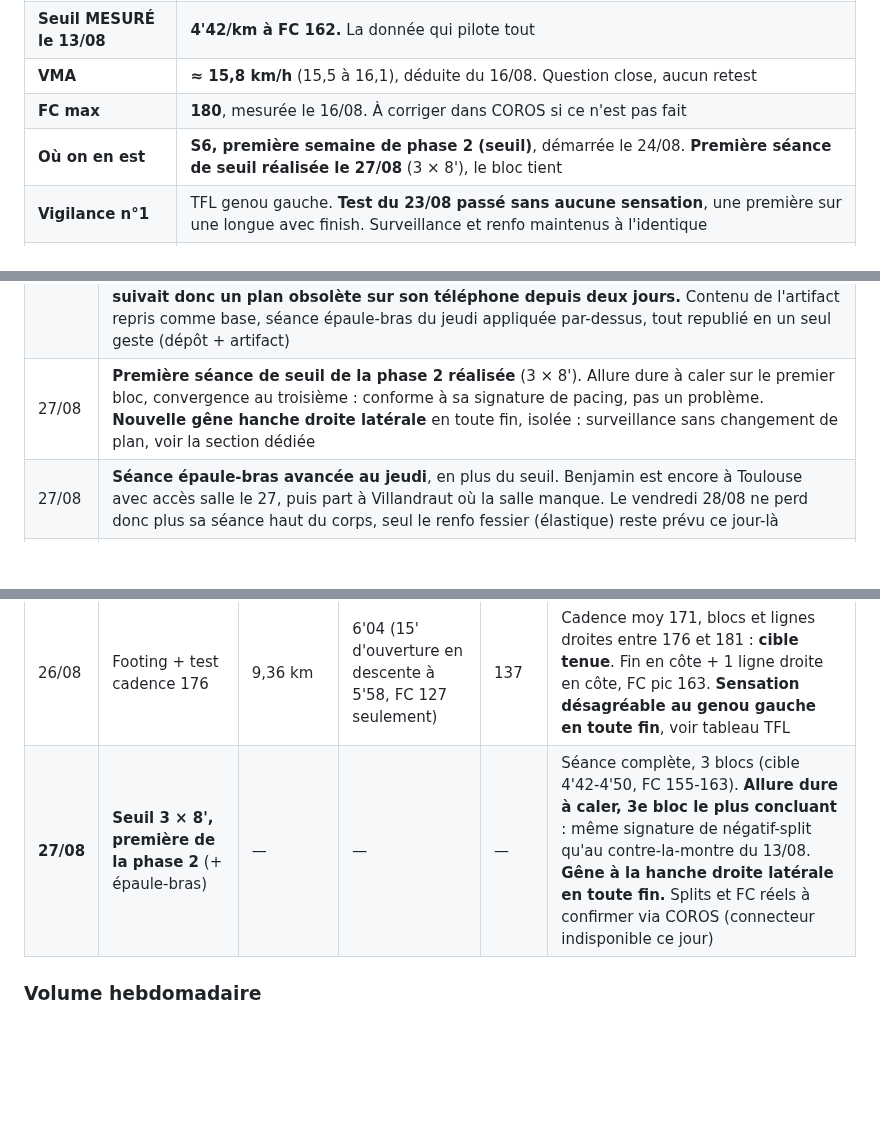
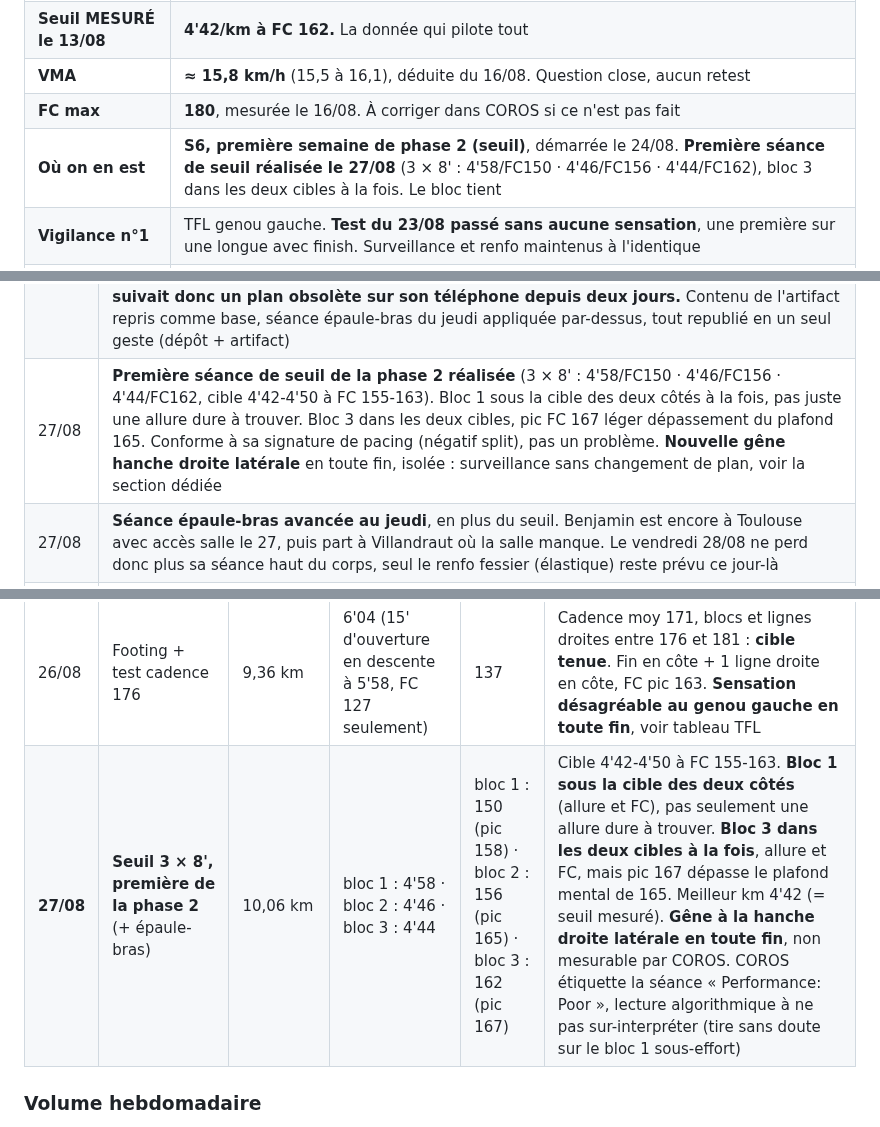
Before and after one commit to bensaintsever/prea-semi-benja, a Markdown page: Suivi_Semi_Toulouse.md, 3 parts joined by grey strips. GitHub-like rendering; blank space fills up the shorter version.

Commit message:
docs: fill in the 27/08 threshold splits now that COROS is reachable
Co-Authored-By: Claude Sonnet 5 <noreply@anthropic.com>

```diff
--- a/Suivi_Semi_Toulouse.md
+++ b/Suivi_Semi_Toulouse.md
@@ -15,7 +15,7 @@ Le plan lui-même est dans **`index.html`**, qui s'ouvre directement sur la séa
 | **Seuil MESURÉ le 13/08** | **4'42/km à FC 162.** La donnée qui pilote tout |
 | **VMA** | **≈ 15,8 km/h** (15,5 à 16,1), déduite du 16/08. Question close, aucun retest |
 | **FC max** | **180**, mesurée le 16/08. À corriger dans COROS si ce n'est pas fait |
-| **Où on en est** | **S6, première semaine de phase 2 (seuil)**, démarrée le 24/08. **Première séance de seuil réalisée le 27/08** (3 × 8'), le bloc tient |
+| **Où on en est** | **S6, première semaine de phase 2 (seuil)**, démarrée le 24/08. **Première séance de seuil réalisée le 27/08** (3 × 8' : 4'58/FC150 · 4'46/FC156 · 4'44/FC162), bloc 3 dans les deux cibles à la fois. Le bloc tient |
 | **Vigilance n°1** | TFL genou gauche. **Test du 23/08 passé sans aucune sensation**, une première sur une longue avec finish. Surveillance et renfo maintenus à l'identique |
 | **Vigilance n°2** | **Hanche droite latérale, nouveau le 27/08.** Gêne isolée en toute fin de seuil, autre structure et autre côté que le genou. Surveiller, aucun changement de plan (voir section dédiée) |
 
@@ -84,7 +84,7 @@ Référence historique : **53'00 sur 10 km en août 2025** (5'18/km), couru à f
 | **24/08** | **Test TFL passé.** Première longue avec finish sans aucune sensation, trois jours après 1,7 km de descente courue à 8 %. Aucun changement au plan : le renfo est ce qui produit ce résultat, il ne se relâche pas. Kiné toujours écarté |
 | 25/08 | **Stratégie de ravitaillement posée.** Objet réel : entraîner l'estomac, pas nourrir les longues. Premier gel test le 30/08. Horaire de course à répéter à partir de mi-octobre |
 | 27/08 | **Divergence artifact/dépôt corrigée.** L'artifact publié contenait depuis le 25/08 des mises à jour jamais reversées dans `index.html` ni donc dans GitHub Pages : la permutation S7/S8 pour le Puy du Fou, du texte affiné sur S5-S6 (parcours plat à Villandraut, finish du 23/08 en montée, etc.), et une section « Reste à traiter » enrichie (nutrition traitée, recommandations de chaussures détaillées : Saucony Endorphin Speed ou Asics Magic Speed en paire d'allure, Pegasus/Ghost/Gel-Cumulus ou Hoka Clifton/Mach si le genou redevient un sujet). **Benjamin suivait donc un plan obsolète sur son téléphone depuis deux jours.** Contenu de l'artifact repris comme base, séance épaule-bras du jeudi appliquée par-dessus, tout republié en un seul geste (dépôt + artifact) |
-| 27/08 | **Première séance de seuil de la phase 2 réalisée** (3 × 8'). Allure dure à caler sur le premier bloc, convergence au troisième : conforme à sa signature de pacing, pas un problème. **Nouvelle gêne hanche droite latérale** en toute fin, isolée : surveillance sans changement de plan, voir la section dédiée |
+| 27/08 | **Première séance de seuil de la phase 2 réalisée** (3 × 8' : 4'58/FC150 · 4'46/FC156 · 4'44/FC162, cible 4'42-4'50 à FC 155-163). Bloc 1 sous la cible des deux côtés à la fois, pas juste une allure dure à trouver. Bloc 3 dans les deux cibles, pic FC 167 léger dépassement du plafond 165. Conforme à sa signature de pacing (négatif split), pas un problème. **Nouvelle gêne hanche droite latérale** en toute fin, isolée : surveillance sans changement de plan, voir la section dédiée |
 | 27/08 | **Séance épaule-bras avancée au jeudi**, en plus du seuil. Benjamin est encore à Toulouse avec accès salle le 27, puis part à Villandraut où la salle manque. Le vendredi 28/08 ne perd donc plus sa séance haut du corps, seul le renfo fessier (élastique) reste prévu ce jour-là |
 | 26/08 | **Seuil du 27/08 maintenu**, malgré la sensation au genou en fin de footing du 26. Le pattern posé le 17/08 tient : c'est la lenteur et la fatigue qui provoquent la compression, pas la vitesse. Le seuil est justement le format où le genou n'a jamais parlé depuis le 13/08. Pas de substitution par une séance jambes non planifiée, qui casserait l'ondulation du bloc sans bénéfice identifié |
 | 25/08 | **S7 et S8 permutées.** Le week-end du Puy du Fou (4 au 6/09) tombait sur la longue 1h50 + 5 km de finish. La décharge prévue en S8 remonte sur la semaine du déplacement, la montée descend au 7-13/09. Trajectoire de volume : 41, 44, **31**, 46, 46, 50, 32, soit un cycle 2+1 puis 3+1. Sept jours entre longues au lieu de quatorze. **Hyrox du 03/09 retiré** à la demande de Benjamin, le jeudi devient la séance épaule-bras avancée du vendredi |
@@ -243,7 +243,7 @@ Repères : les réserves de glycogène couvrent 90 à 120 min d'effort. Consensu
 | 22/08 | Footing seul | 6,05 km | 6'09 | 135 | Descentes retirées comme décidé le 20/08. **Le nom de la séance sur COROS est celui du programme initial, pas de son contenu réel** : ne jamais déduire le contenu d'une séance de son titre |
 | **23/08** | **Longue + finish. LE test TFL** | 16,14 km | base 6'33 (FC 132) · finish 3,63 km à 5'17 (FC 158) | 137 | **Aucune sensation au genou.** Finish : 2 derniers km à 5'02-5'03 corrigés de la pente, mais FC 165 et pic 168. Cadence 179 sur le finish, donc **test cadence non concluant**, à refaire en course lente |
 | 26/08 | Footing + test cadence 176 | 9,36 km | 6'04 (15' d'ouverture en descente à 5'58, FC 127 seulement) | 137 | Cadence moy 171, blocs et lignes droites entre 176 et 181 : **cible tenue**. Fin en côte + 1 ligne droite en côte, FC pic 163. **Sensation désagréable au genou gauche en toute fin**, voir tableau TFL |
-| **27/08** | **Seuil 3 × 8', première de la phase 2** (+ épaule-bras) | — | — | — | Séance complète, 3 blocs (cible 4'42-4'50, FC 155-163). **Allure dure à caler, 3e bloc le plus concluant** : même signature de négatif-split qu'au contre-la-montre du 13/08. **Gêne à la hanche droite latérale en toute fin.** Splits et FC réels à confirmer via COROS (connecteur indisponible ce jour) |
+| **27/08** | **Seuil 3 × 8', première de la phase 2** (+ épaule-bras) | 10,06 km | bloc 1 : 4'58 · bloc 2 : 4'46 · bloc 3 : 4'44 | bloc 1 : 150 (pic 158) · bloc 2 : 156 (pic 165) · bloc 3 : 162 (pic 167) | Cible 4'42-4'50 à FC 155-163. **Bloc 1 sous la cible des deux côtés** (allure et FC), pas seulement une allure dure à trouver. **Bloc 3 dans les deux cibles à la fois**, allure et FC, mais pic 167 dépasse le plafond mental de 165. Meilleur km 4'42 (= seuil mesuré). **Gêne à la hanche droite latérale en toute fin**, non mesurable par COROS. COROS étiquette la séance « Performance: Poor », lecture algorithmique à ne pas sur-interpréter (tire sans doute sur le bloc 1 sous-effort) |
 
 ### Volume hebdomadaire
 
```
